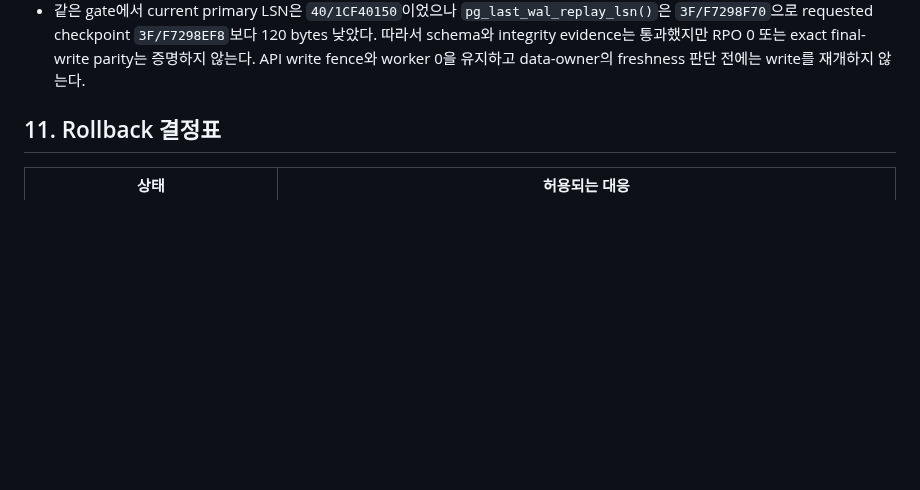
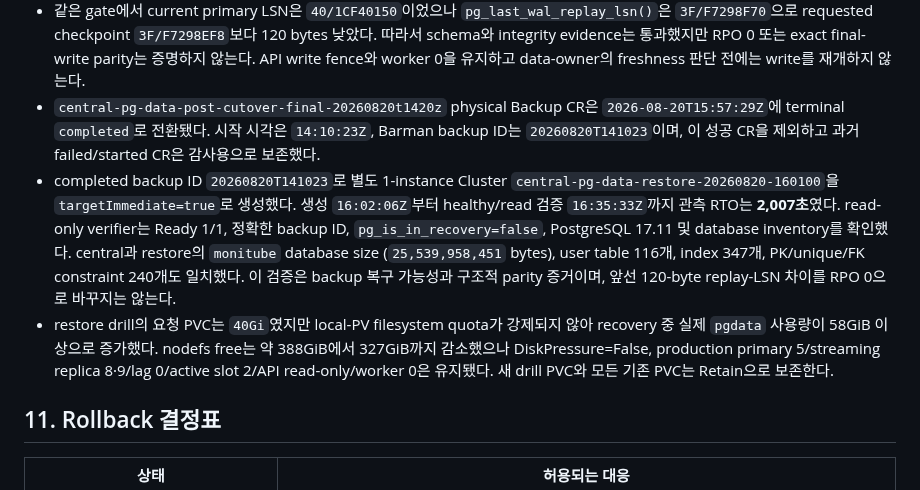
Before and after one commit to hkjeon13/monitube, a Markdown page: docs/CNPG_CENTRAL_DB_MIGRATION_PLAN_2026-08-20.md, the part around the change. GitHub-like rendering; blank space fills up the shorter version.

Commit message:
docs: record post-cutover backup restore evidence

```diff
--- a/docs/CNPG_CENTRAL_DB_MIGRATION_PLAN_2026-08-20.md
+++ b/docs/CNPG_CENTRAL_DB_MIGRATION_PLAN_2026-08-20.md
@@ -438,6 +438,22 @@ PK 구간별 bounded query로 실행한다.
   `3F/F7298F70`으로 requested checkpoint `3F/F7298EF8`보다 120 bytes 낮았다. 따라서 schema와
   integrity evidence는 통과했지만 RPO 0 또는 exact final-write parity는 증명하지 않는다. API
   write fence와 worker 0을 유지하고 data-owner의 freshness 판단 전에는 write를 재개하지 않는다.
+- `central-pg-data-post-cutover-final-20260820t1420z` physical Backup CR은
+  `2026-08-20T15:57:29Z`에 terminal `completed`로 전환됐다. 시작 시각은 `14:10:23Z`, Barman
+  backup ID는 `20260820T141023`이며, 이 성공 CR을 제외하고 과거 failed/started CR은 감사용으로
+  보존했다.
+- completed backup ID `20260820T141023`로 별도 1-instance Cluster
+  `central-pg-data-restore-20260820-160100`을 `targetImmediate=true`로 생성했다. 생성
+  `16:02:06Z`부터 healthy/read 검증 `16:35:33Z`까지 관측 RTO는 **2,007초**였다. read-only
+  verifier는 Ready 1/1, 정확한 backup ID, `pg_is_in_recovery=false`, PostgreSQL 17.11 및
+  database inventory를 확인했다. central과 restore의 `monitube` database size
+  (`25,539,958,451` bytes), user table 116개, index 347개, PK/unique/FK constraint 240개도
+  일치했다. 이 검증은 backup 복구 가능성과 구조적 parity 증거이며, 앞선 120-byte replay-LSN
+  차이를 RPO 0으로 바꾸지는 않는다.
+- restore drill의 요청 PVC는 `40Gi`였지만 local-PV filesystem quota가 강제되지 않아 recovery
+  중 실제 `pgdata` 사용량이 58GiB 이상으로 증가했다. nodefs free는 약 388GiB에서 327GiB까지
+  감소했으나 DiskPressure=False, production primary 5/streaming replica 8·9/lag 0/active slot
+  2/API read-only/worker 0은 유지됐다. 새 drill PVC와 모든 기존 PVC는 Retain으로 보존한다.
 
 ## 11. Rollback 결정표
 
```
